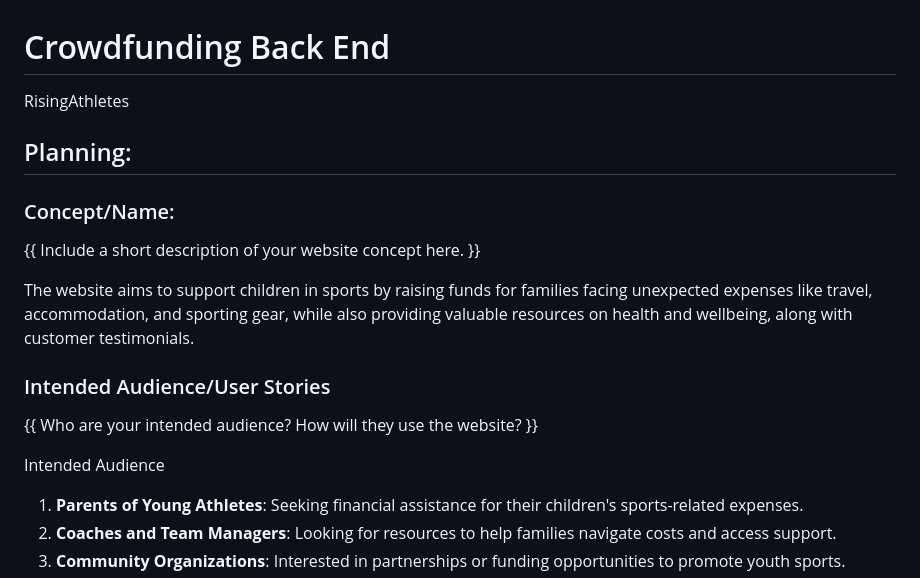
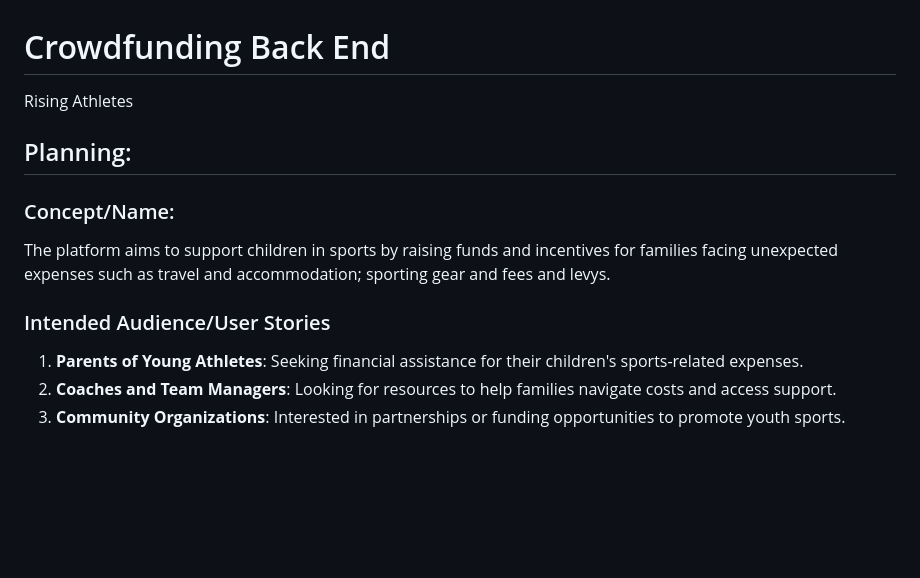
Before and after one commit to Dominique-Cedric/SheCodes, a Markdown page: Django/API Plan.md, the part around one of its changes. GitHub-like rendering; blank space fills up the shorter version.

```diff
--- a/Django/API Plan.md
+++ b/Django/API Plan.md
@@ -1,16 +1,12 @@
 # Crowdfunding Back End
-RisingAthletes
+Rising Athletes
 
 ## Planning:
 ### Concept/Name:
-{{ Include a short description of your website concept here. }}
-
-The website aims to support children in sports by raising funds for families facing unexpected expenses like travel, accommodation, and sporting gear, while also providing valuable resources on health and wellbeing, along with customer testimonials.
+The platform aims to support children in sports by raising funds and incentives for families facing unexpected expenses such as travel and accommodation; sporting gear and fees and levys.
 
 ### Intended Audience/User Stories
-{{ Who are your intended audience? How will they use the website? }}
 
-Intended Audience
 1. **Parents of Young Athletes**: Seeking financial assistance for their children's sports-related expenses.
 2. **Coaches and Team Managers**: Looking for resources to help families navigate costs and access support.
 3. **Community Organizations**: Interested in partnerships or funding opportunities to promote youth sports.
```
Also changed, not shown: other parts of Django/API Plan.md (+13 -37 lines).
